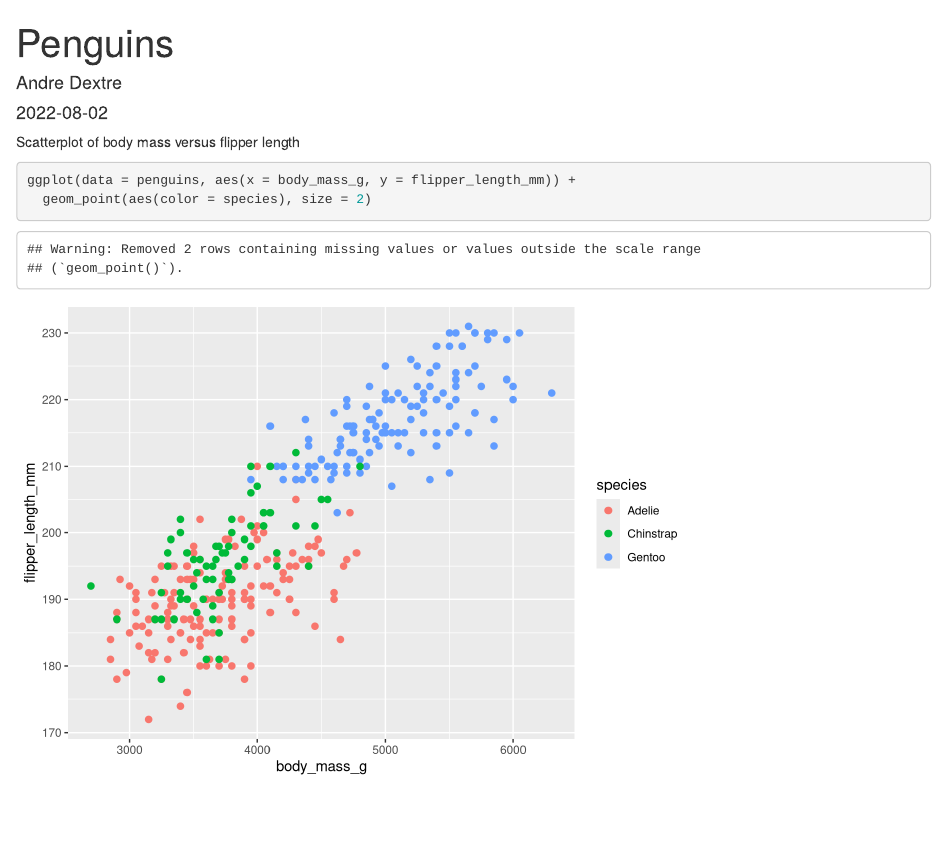
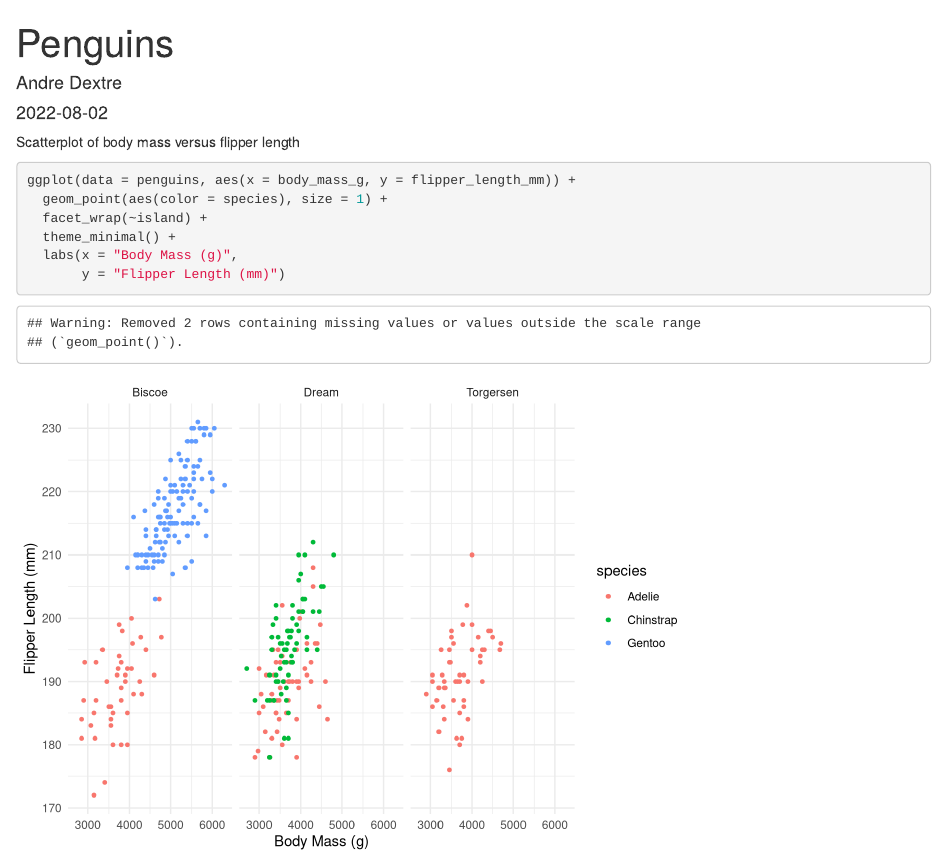
Before and after one commit to Andredex1911/eds_day_2, an R Markdown document (Penguins_graphs.Rmd): the page in a window 1100 px wide, from its top. Rendered offline with R 4.5, knitr and Pandoc, with nearby package versions.

Commit message:
Customize punguins plot

````diff
--- a/Penguins_graphs.Rmd
+++ b/Penguins_graphs.Rmd
@@ -17,6 +17,9 @@ Scatterplot of body mass versus flipper length
 
 ```{r}
 ggplot(data = penguins, aes(x = body_mass_g, y = flipper_length_mm)) +
-  geom_point(aes(color = species), size = 2)
-
+  geom_point(aes(color = species), size = 1) +
+  facet_wrap(~island) +
+  theme_minimal() +
+  labs(x = "Body Mass (g)",
+       y = "Flipper Length (mm)")
 ```
````
